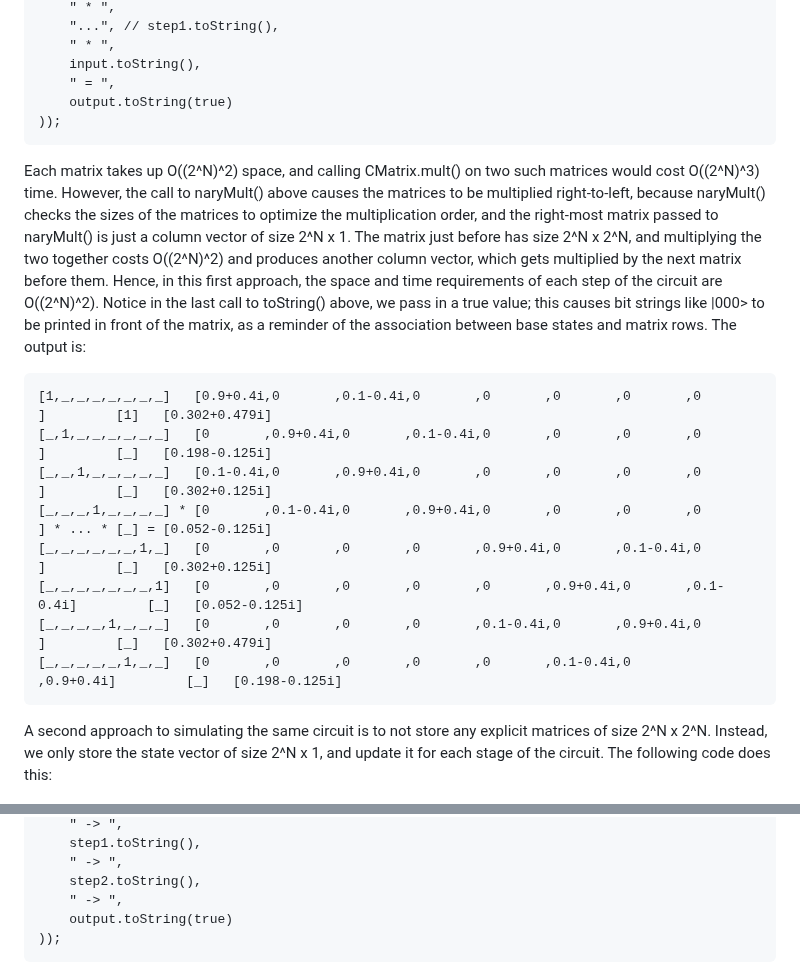
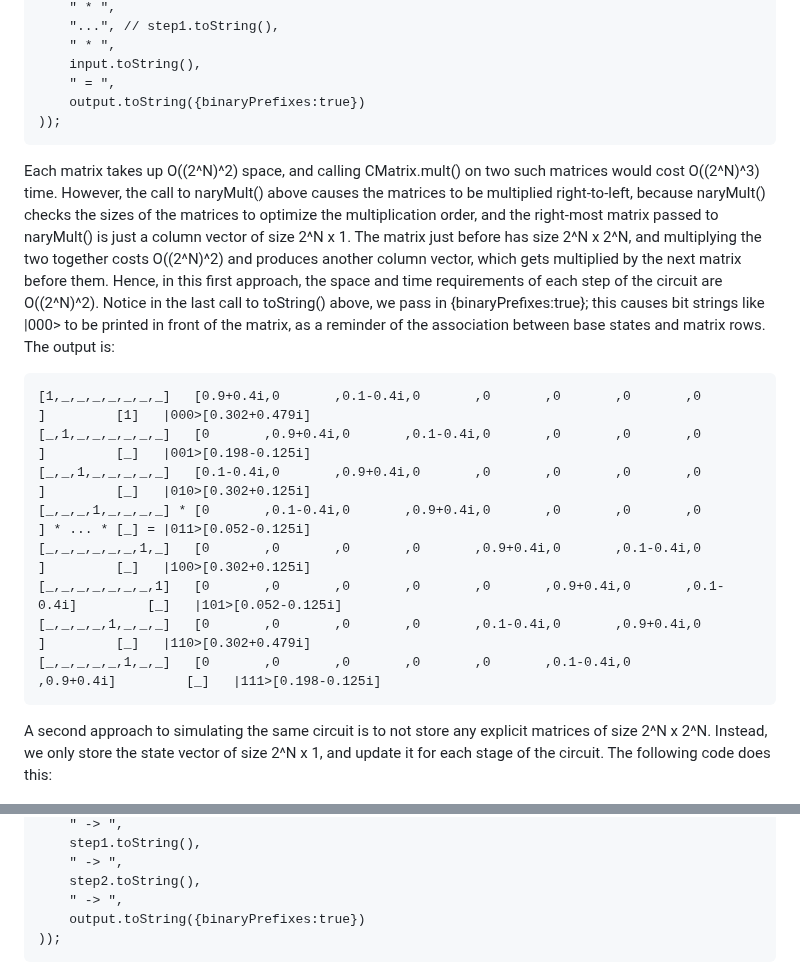
Before and after one commit to MJMcGuffin/muqcs.js, a Markdown page: README.md, 2 parts joined by grey strips. GitHub-like rendering.

```diff
--- a/README.md
+++ b/README.md
@@ -101,23 +101,23 @@ To simulate a circuit, there are two approaches.  The first involves storing one
         " * ",
         input.toString(),
         " = ",
-        output.toString(true)
+        output.toString({binaryPrefixes:true})
     ));
 
 Each matrix takes up O((2^N)^2) space, and calling CMatrix.mult() on two such matrices would cost O((2^N)^3) time.
 However, the call to naryMult() above causes the matrices to be multiplied right-to-left, because naryMult() checks the sizes of the matrices to optimize the multiplication order, and the right-most matrix passed to naryMult() is just a column vector of size 2^N x 1.  The matrix just before has size 2^N x 2^N, and multiplying the two together costs O((2^N)^2) and produces another column vector, which gets multiplied by the next matrix before them.
 Hence, in this first approach, the space and time requirements of each step of the circuit are O((2^N)^2).
-Notice in the last call to toString() above, we pass in a true value; this causes bit strings like |000> to be printed in front of the matrix, as a reminder of the association between base states and matrix rows.
+Notice in the last call to toString() above, we pass in {binaryPrefixes:true}; this causes bit strings like |000> to be printed in front of the matrix, as a reminder of the association between base states and matrix rows.
 The output is:
 
-    [1,_,_,_,_,_,_,_]   [0.9+0.4i,0       ,0.1-0.4i,0       ,0       ,0       ,0       ,0       ]         [1]   [0.302+0.479i]
-    [_,1,_,_,_,_,_,_]   [0       ,0.9+0.4i,0       ,0.1-0.4i,0       ,0       ,0       ,0       ]         [_]   [0.198-0.125i]
-    [_,_,1,_,_,_,_,_]   [0.1-0.4i,0       ,0.9+0.4i,0       ,0       ,0       ,0       ,0       ]         [_]   [0.302+0.125i]
-    [_,_,_,1,_,_,_,_] * [0       ,0.1-0.4i,0       ,0.9+0.4i,0       ,0       ,0       ,0       ] * ... * [_] = [0.052-0.125i]
-    [_,_,_,_,_,_,1,_]   [0       ,0       ,0       ,0       ,0.9+0.4i,0       ,0.1-0.4i,0       ]         [_]   [0.302+0.125i]
-    [_,_,_,_,_,_,_,1]   [0       ,0       ,0       ,0       ,0       ,0.9+0.4i,0       ,0.1-0.4i]         [_]   [0.052-0.125i]
-    [_,_,_,_,1,_,_,_]   [0       ,0       ,0       ,0       ,0.1-0.4i,0       ,0.9+0.4i,0       ]         [_]   [0.302+0.479i]
-    [_,_,_,_,_,1,_,_]   [0       ,0       ,0       ,0       ,0       ,0.1-0.4i,0       ,0.9+0.4i]         [_]   [0.198-0.125i]
+    [1,_,_,_,_,_,_,_]   [0.9+0.4i,0       ,0.1-0.4i,0       ,0       ,0       ,0       ,0       ]         [1]   |000>[0.302+0.479i]
+    [_,1,_,_,_,_,_,_]   [0       ,0.9+0.4i,0       ,0.1-0.4i,0       ,0       ,0       ,0       ]         [_]   |001>[0.198-0.125i]
+    [_,_,1,_,_,_,_,_]   [0.1-0.4i,0       ,0.9+0.4i,0       ,0       ,0       ,0       ,0       ]         [_]   |010>[0.302+0.125i]
+    [_,_,_,1,_,_,_,_] * [0       ,0.1-0.4i,0       ,0.9+0.4i,0       ,0       ,0       ,0       ] * ... * [_] = |011>[0.052-0.125i]
+    [_,_,_,_,_,_,1,_]   [0       ,0       ,0       ,0       ,0.9+0.4i,0       ,0.1-0.4i,0       ]         [_]   |100>[0.302+0.125i]
+    [_,_,_,_,_,_,_,1]   [0       ,0       ,0       ,0       ,0       ,0.9+0.4i,0       ,0.1-0.4i]         [_]   |101>[0.052-0.125i]
+    [_,_,_,_,1,_,_,_]   [0       ,0       ,0       ,0       ,0.1-0.4i,0       ,0.9+0.4i,0       ]         [_]   |110>[0.302+0.479i]
+    [_,_,_,_,_,1,_,_]   [0       ,0       ,0       ,0       ,0       ,0.1-0.4i,0       ,0.9+0.4i]         [_]   |111>[0.198-0.125i]
 
 A second approach to simulating the same circuit is to not store any explicit matrices of size 2^N x 2^N.  Instead, we only store the state vector of size 2^N x 1, and update it for each stage of the circuit.  The following code does this:
 
@@ -134,7 +134,7 @@ A second approach to simulating the same circuit is to not store any explicit ma
         " -> ",
         step2.toString(),
         " -> ",
-        output.toString(true)
+        output.toString({binaryPrefixes:true})
     ));
 
 In this second approach, the space and time requirements of each step of the circuit are O(2^N), so, much better than in the first approach.
```
